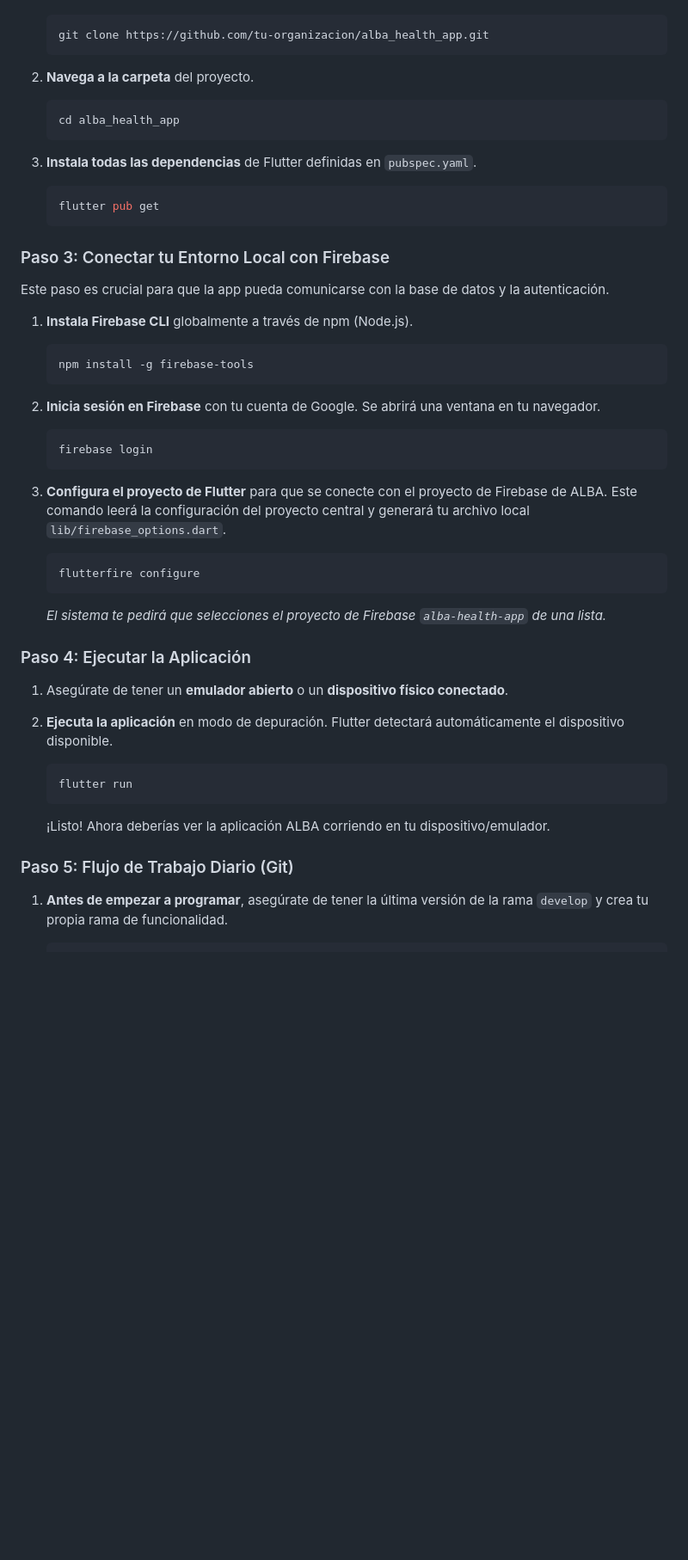
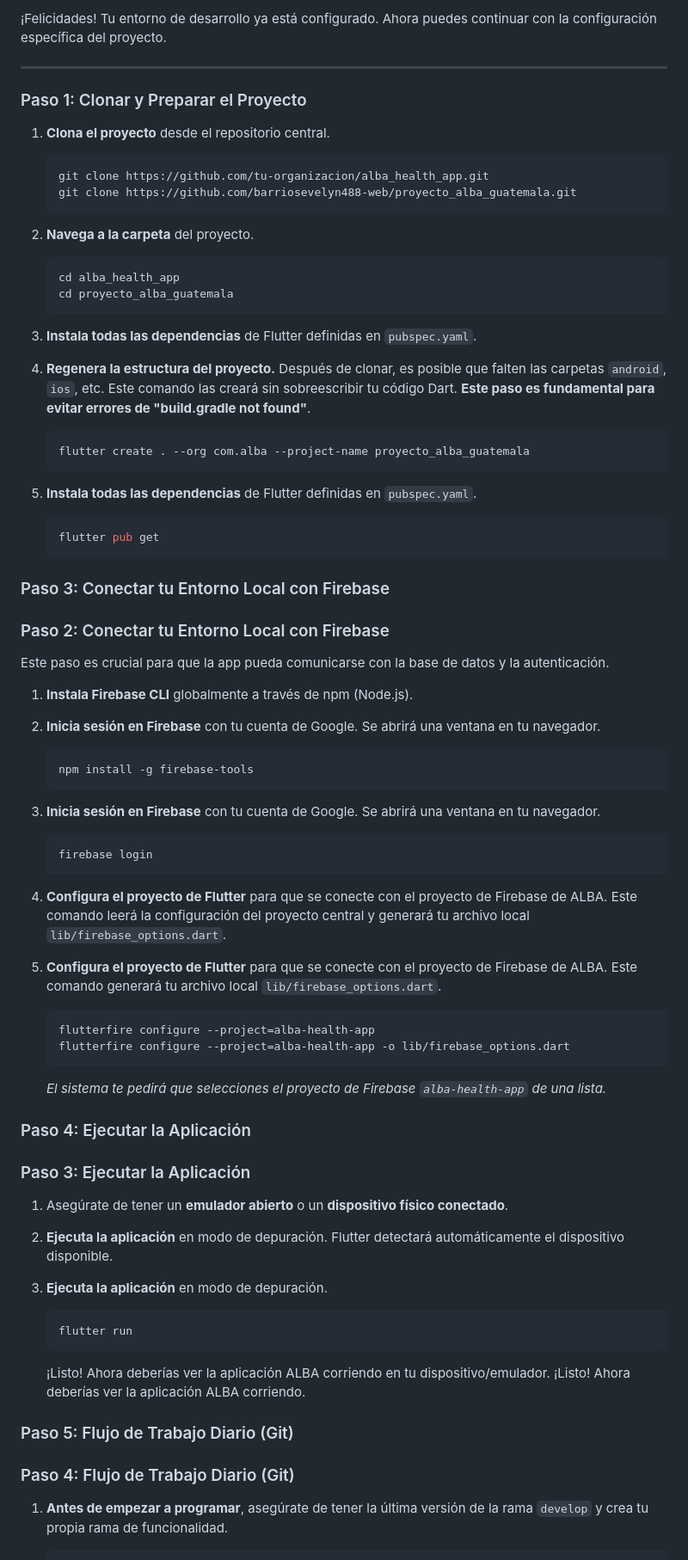
Before and after one commit to barriosevelyn488-web/proyecto_alba_guatemala, a Markdown page: docs/guia_desarrollador.md, the part around one of its changes. Shown at 86% size. Drawn GitHub-style; blank space fills up the shorter version.

````diff
--- a/docs/guia_desarrollador.md
+++ b/docs/guia_desarrollador.md
@@ -27,22 +84,38 @@ firebase --version
+¡Felicidades! Tu entorno de desarrollo ya está configurado. Ahora puedes continuar con la configuración específica del proyecto.
+
+---
+### Paso 1: Clonar y Preparar el Proyecto
+
+1.  **Clona el proyecto** desde el repositorio central.
     ```bash
     git clone https://github.com/tu-organizacion/alba_health_app.git
+    git clone https://github.com/barriosevelyn488-web/proyecto_alba_guatemala.git
     ```
 
 2.  **Navega a la carpeta** del proyecto.
     ```bash
     cd alba_health_app
+    cd proyecto_alba_guatemala
     ```
 
 3.  **Instala todas las dependencias** de Flutter definidas en `pubspec.yaml`.
+3.  **Regenera la estructura del proyecto.** Después de clonar, es posible que falten las carpetas `android`, `ios`, etc. Este comando las creará sin sobreescribir tu código Dart. **Este paso es fundamental para evitar errores de "build.gradle not found"**.
+    ```bash
+    flutter create . --org com.alba --project-name proyecto_alba_guatemala
+    ```
+
+4.  **Instala todas las dependencias** de Flutter definidas en `pubspec.yaml`.
     ```bash
     flutter pub get
     ```
 
 ### Paso 3: Conectar tu Entorno Local con Firebase
+### Paso 2: Conectar tu Entorno Local con Firebase
 
 Este paso es crucial para que la app pueda comunicarse con la base de datos y la autenticación.
 
 1.  **Instala Firebase CLI** globalmente a través de npm (Node.js).
+1.  **Inicia sesión en Firebase** con tu cuenta de Google. Se abrirá una ventana en tu navegador.
     ```bash
     npm install -g firebase-tools
     ```
@@ -53,22 +126,28 @@ Este paso es crucial para que la app pueda comunicarse con la base de datos y la
     ```
 
 3.  **Configura el proyecto de Flutter** para que se conecte con el proyecto de Firebase de ALBA. Este comando leerá la configuración del proyecto central y generará tu archivo local `lib/firebase_options.dart`.
+2.  **Configura el proyecto de Flutter** para que se conecte con el proyecto de Firebase de ALBA. Este comando generará tu archivo local `lib/firebase_options.dart`.
     ```bash
-    flutterfire configure
+    flutterfire configure --project=alba-health-app
+    flutterfire configure --project=alba-health-app -o lib/firebase_options.dart
     ```
     *El sistema te pedirá que selecciones el proyecto de Firebase `alba-health-app` de una lista.*
 
 ### Paso 4: Ejecutar la Aplicación
+### Paso 3: Ejecutar la Aplicación
 
 1.  Asegúrate de tener un **emulador abierto** o un **dispositivo físico conectado**.
 
 2.  **Ejecuta la aplicación** en modo de depuración. Flutter detectará automáticamente el dispositivo disponible.
+2.  **Ejecuta la aplicación** en modo de depuración.
     ```bash
     flutter run
     ```
     ¡Listo! Ahora deberías ver la aplicación ALBA corriendo en tu dispositivo/emulador.
+    ¡Listo! Ahora deberías ver la aplicación ALBA corriendo.
 
 ### Paso 5: Flujo de Trabajo Diario (Git)
+### Paso 4: Flujo de Trabajo Diario (Git)
 
 1.  **Antes de empezar a programar**, asegúrate de tener la última versión de la rama `develop` y crea tu propia rama de funcionalidad.
     ```bash
````
Also changed, not shown: other parts of docs/guia_desarrollador.md (+57 -0 lines).
